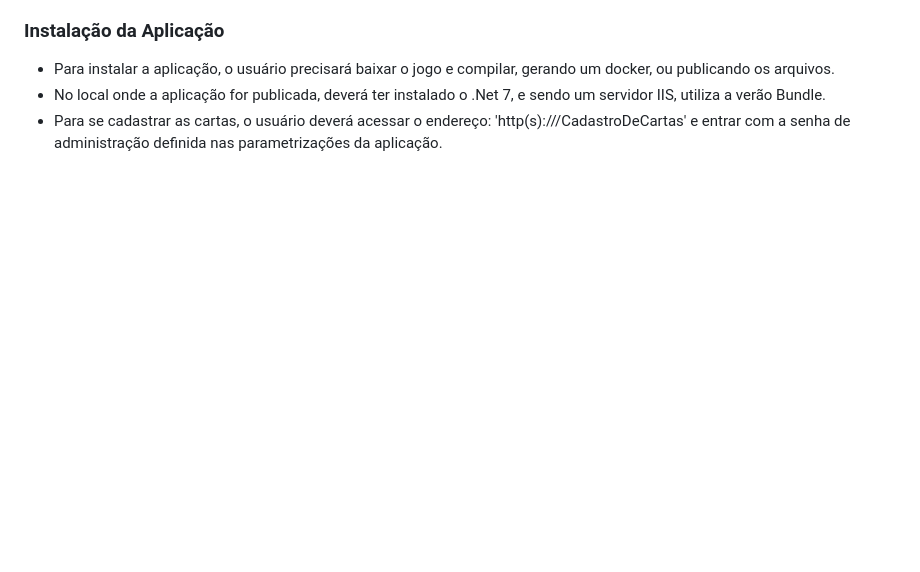
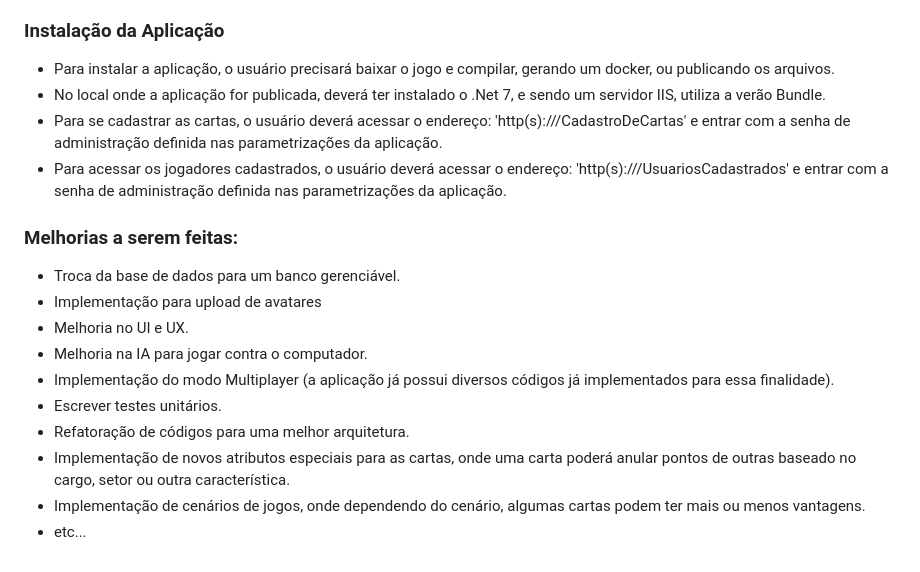
Before and after one commit to alexsandronl/Valhalla, a Markdown page: README.md, the part around the change. Drawn GitHub-style; blank space fills up the shorter version.

```diff
--- a/README.md
+++ b/README.md
@@ -66,3 +66,16 @@ Hackathon TIT/Hypercloud
 - Para instalar a aplicação, o usuário precisará baixar o jogo e compilar, gerando um docker, ou publicando os arquivos.
 - No local onde a aplicação for publicada, deverá ter instalado o .Net 7, e sendo um servidor IIS, utiliza a verão Bundle.
 - Para se cadastrar as cartas, o usuário deverá acessar o endereço: 'http(s)://<dominio>/CadastroDeCartas' e entrar com a senha de administração definida nas parametrizações da aplicação.
+- Para acessar os jogadores cadastrados, o usuário deverá acessar o endereço: 'http(s)://<dominio>/UsuariosCadastrados' e entrar com a senha de administração definida nas parametrizações da aplicação.
+
+### Melhorias a serem feitas:
+  - Troca da base de dados para um banco gerenciável.
+  - Implementação para upload de avatares
+  - Melhoria no UI e UX.
+  - Melhoria na IA para jogar contra o computador.
+  - Implementação do modo Multiplayer (a aplicação já possui diversos códigos já implementados para essa finalidade).
+  - Escrever testes unitários.
+  - Refatoração de códigos para uma melhor arquitetura.
+  - Implementação de novos atributos especiais para as cartas, onde uma carta poderá anular pontos de outras baseado no cargo, setor ou outra característica.
+  - Implementação de cenários de jogos, onde dependendo do cenário, algumas cartas podem ter mais ou menos vantagens.
+  - etc...
```
